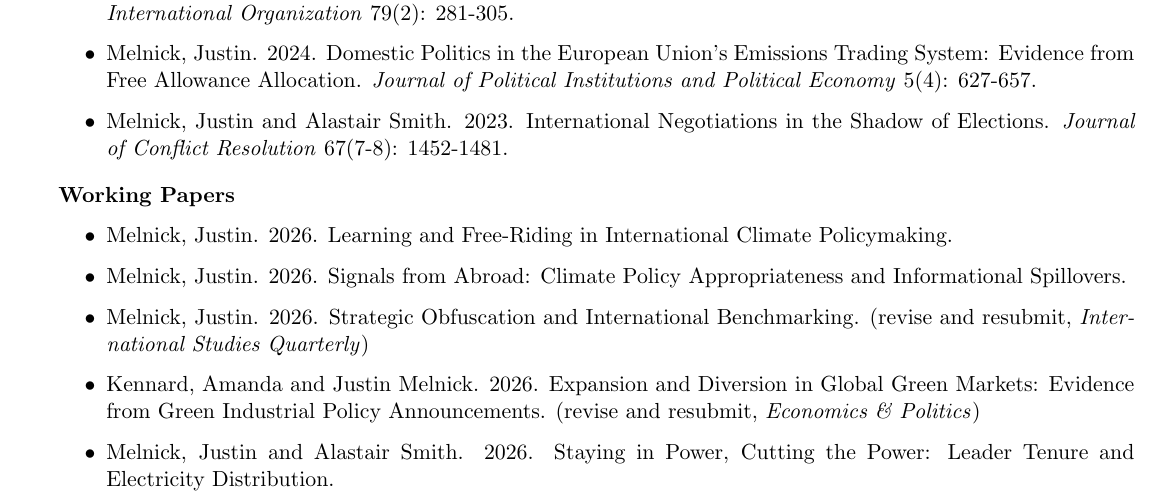
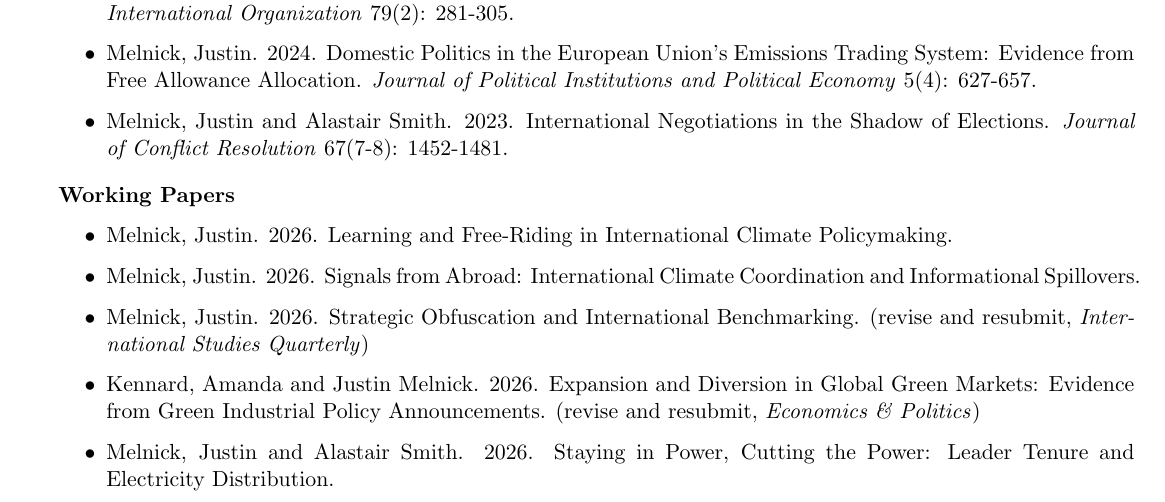
Before and after one commit to justinmelnick/justinmelnick.github.io, a LaTeX CV (cv/cv_melnick.tex): part of page 1 of 3, cut so that both start at the same text. Compiled offline with pdfLaTeX.

Commit message:
inaction

```diff
--- a/cv/cv_melnick.tex
+++ b/cv/cv_melnick.tex
@@ -77,7 +77,7 @@
 \textbf{Working Papers}
 \begin{itemize}
  \item Melnick, Justin. 2026. \href{https://justinmelnick.github.io/papers/complementarities/paper.pdf}{Learning and Free-Riding in International Climate Policymaking}.
-                    \item Melnick, Justin. 2026. \href{https://justinmelnick.github.io/papers/inaction/paper.pdf}{Signals from Abroad: Climate Policy Appropriateness and Informational Spillovers}.
+                    \item Melnick, Justin. 2026. \href{https://justinmelnick.github.io/papers/inaction/paper.pdf}{Signals from Abroad: International Climate Coordination and Informational Spillovers}.
                                              \item Melnick, Justin. 2026. \href{https://justinmelnick.github.io/papers/pledge/paper.pdf}{Strategic Obfuscation and International Benchmarking}.    (revise and resubmit, \textit{International Studies Quarterly})
                         \item Kennard, Amanda and Justin Melnick. 2026. \href{https://justinmelnick.github.io/papers/scam/paper.pdf}{Expansion and Diversion in Global Green Markets: Evidence from Green Industrial Policy Announcements}. (revise and resubmit, \textit{Economics \& Politics})
                         \item Melnick, Justin and Alastair Smith. 2026. \href{https://justinmelnick.github.io/papers/electricity/paper.pdf}{Staying in Power, Cutting the Power: Leader Tenure and Electricity Distribution}.
```
Also changed, not shown: _pages/publications.md (+1 -1 lines), cv/cv_melnick.pdf, papers/inaction/appendix.pdf, papers/inaction/paper.pdf, 2 other files.
